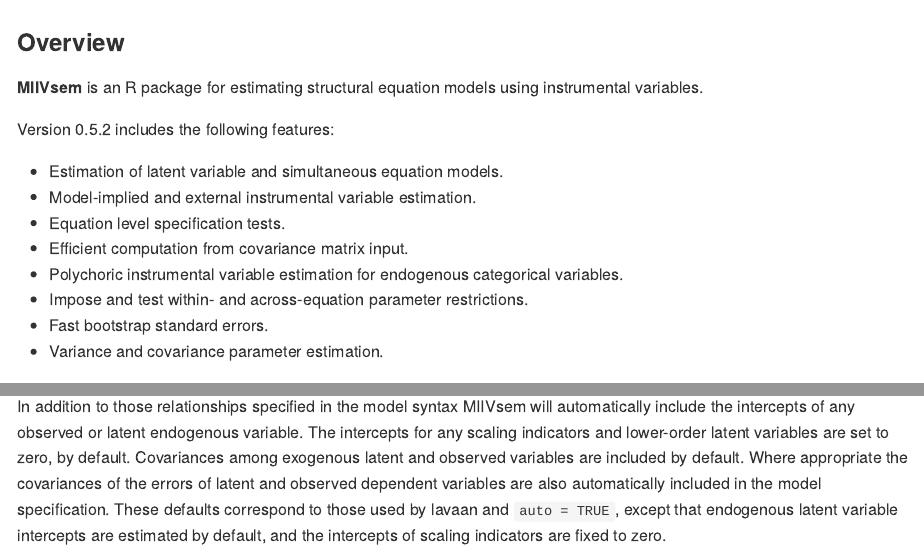
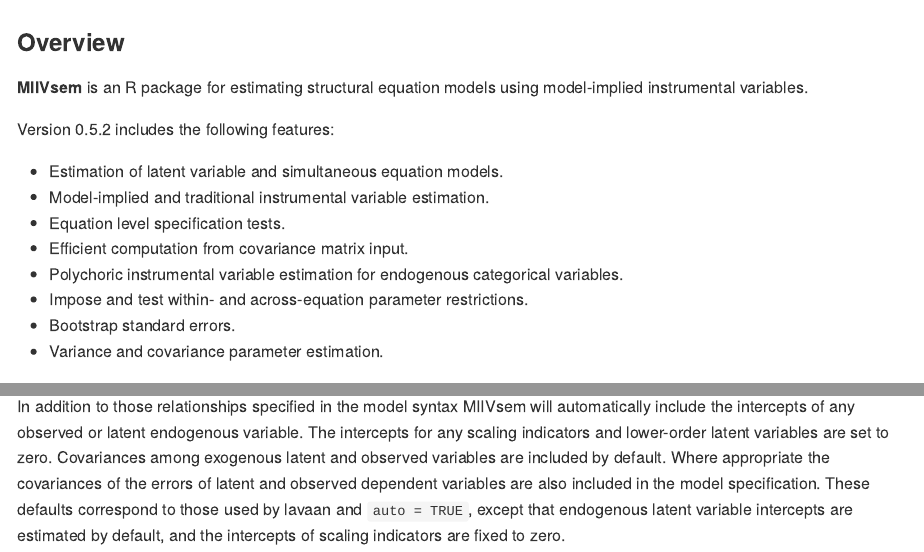
Before and after one commit to zackfisher/MIIVsem, an R Markdown document (README.Rmd): the page in a window 1100 px wide, from its top, and a second part further down, joined at a grey line. The pictures show the output file README.md that the author committed with the source, drawn offline in the style of GitHub.

Commit message:
Update before commit.

```diff
--- a/README.Rmd
+++ b/README.Rmd
@@ -16,17 +16,18 @@
 
 ### Overview
 
-**MIIVsem** is an R package for estimating structural equation models using instrumental variables.
+**MIIVsem** is an R package for estimating structural equation models using
+model-implied instrumental variables.
 
 Version `r utils::packageVersion("MIIVsem")` includes the following features:
 
 * Estimation of latent variable and simultaneous equation models.
-* Model-implied and external instrumental variable estimation.
+* Model-implied and traditional instrumental variable estimation.
 * Equation level specification tests.
 * Efficient computation from covariance matrix input.
 * Polychoric instrumental variable estimation for endogenous categorical variables.
 * Impose and test within- and across-equation parameter restrictions.
-* Fast bootstrap standard errors.
+* Bootstrap standard errors.
 * Variance and covariance parameter estimation.
 
 
@@ -151,10 +152,10 @@
 MIIVsem will automatically include the intercepts of any
 observed or latent endogenous variable. The intercepts
 for any scaling indicators and lower-order latent variables are
-set to zero, by default. Covariances among exogenous latent
+set to zero. Covariances among exogenous latent
 and observed  variables are included by default.
 Where appropriate the covariances of the errors
-of latent and observed dependent variables are also automatically
+of latent and observed dependent variables are also
 included in the model specification. These defaults correspond
 to those used by lavaan and `auto = TRUE`, except that
 endogenous latent variable intercepts are estimated by default,
```
Also changed, not shown: R/MIIVsem-data.R (+76 -2 lines), R/miive.2sls.R (+1 -2 lines), R/miive.R (+9 -8 lines), README.md, 6 other files.
